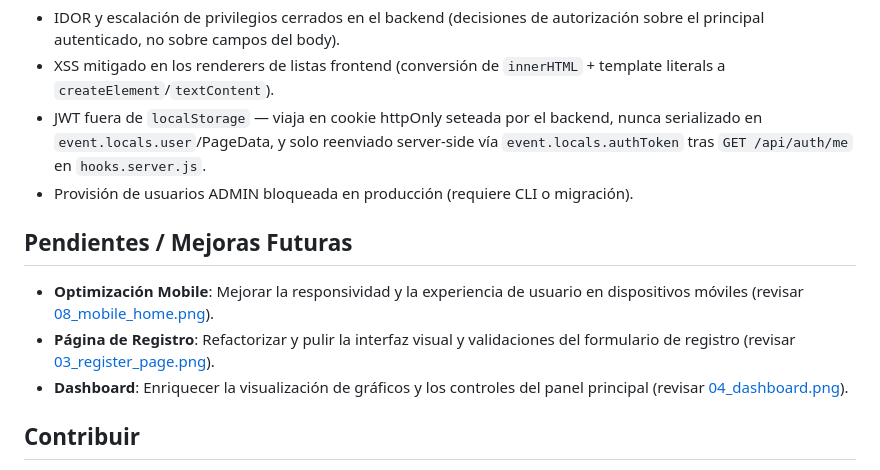
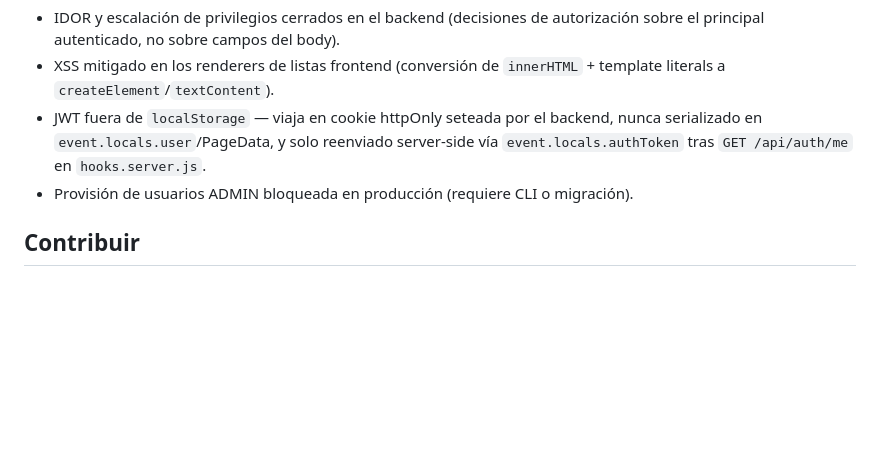
Before and after one commit to GinoL221/Dental-Clinic, a Markdown page: README.md, the part around the change. Drawn GitHub-style; blank space fills up the shorter version.

Commit message:
docs(readme): remove Pendientes section — all 3 items shipped
Register page redesign, dashboard enrichment, and mobile
responsiveness are all implemented and archived
(openspec/changes/archive/2026-07-31-*).

```diff
--- a/README.md
+++ b/README.md
@@ -104,12 +104,6 @@ Para detalles de payloads y respuestas, ver los controladores en `backend/src/ma
 - JWT fuera de `localStorage` — viaja en cookie httpOnly seteada por el backend, nunca serializado en `event.locals.user`/PageData, y solo reenviado server-side vía `event.locals.authToken` tras `GET /api/auth/me` en `hooks.server.js`.
 - Provisión de usuarios ADMIN bloqueada en producción (requiere CLI o migración).
 
-## Pendientes / Mejoras Futuras
-
-- **Optimización Mobile**: Mejorar la responsividad y la experiencia de usuario en dispositivos móviles (revisar [08_mobile_home.png](tools/screenshots/08_mobile_home.png)).
-- **Página de Registro**: Refactorizar y pulir la interfaz visual y validaciones del formulario de registro (revisar [03_register_page.png](tools/screenshots/03_register_page.png)).
-- **Dashboard**: Enriquecer la visualización de gráficos y los controles del panel principal (revisar [04_dashboard.png](tools/screenshots/04_dashboard.png)).
-
 ## Contribuir
 
 1. Crear una rama con prefijo `feat/`, `fix/`, `refactor/`, etc.
```
